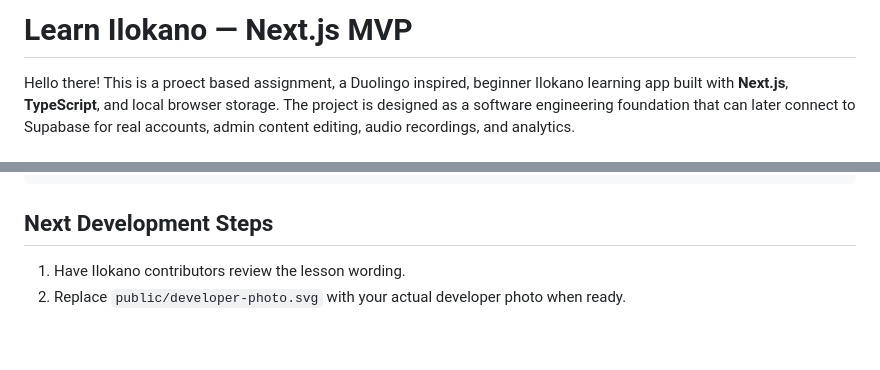
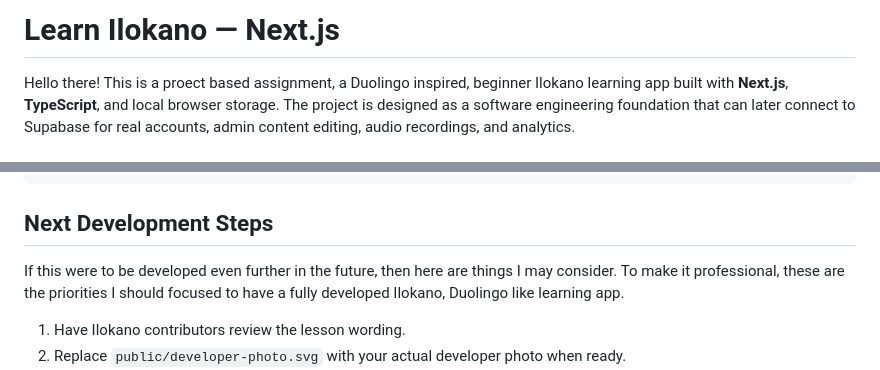
Before and after one commit to Jafaga/ilokano-learning-app, a Markdown page: README.md, 2 parts joined by grey strips. Rendered like a GitHub page; blank space fills up the shorter version.

````diff
--- a/README.md
+++ b/README.md
@@ -1,4 +1,4 @@
-# Learn Ilokano — Next.js MVP
+# Learn Ilokano — Next.js
 
 Hello there! This is a proect based assignment, a Duolingo inspired, beginner Ilokano learning app built with **Next.js**, **TypeScript**, and local browser storage. The project is designed as a software engineering foundation that can later connect to Supabase for real accounts, admin content editing, audio recordings, and analytics.
 
@@ -115,6 +115,7 @@ git push
 ```
 
 ## Next Development Steps
+If this were to be developed even further in the future, then here are things I may consider. To make it professional, these are the priorities I should focused to have a fully developed Ilokano, Duolingo like learning app.
 
 1. Have Ilokano contributors review the lesson wording.
 2. Replace `public/developer-photo.svg` with your actual developer photo when ready.
````
